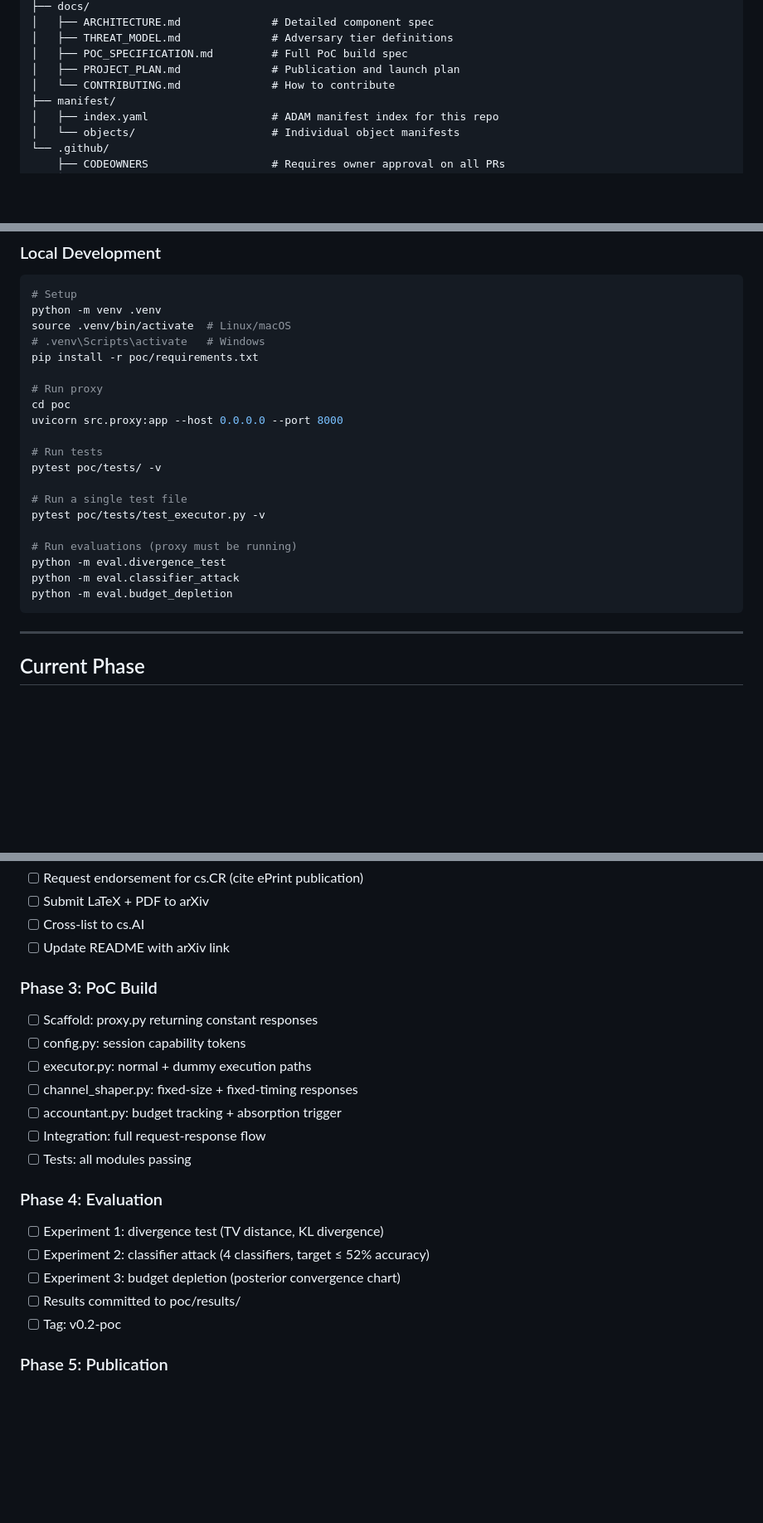
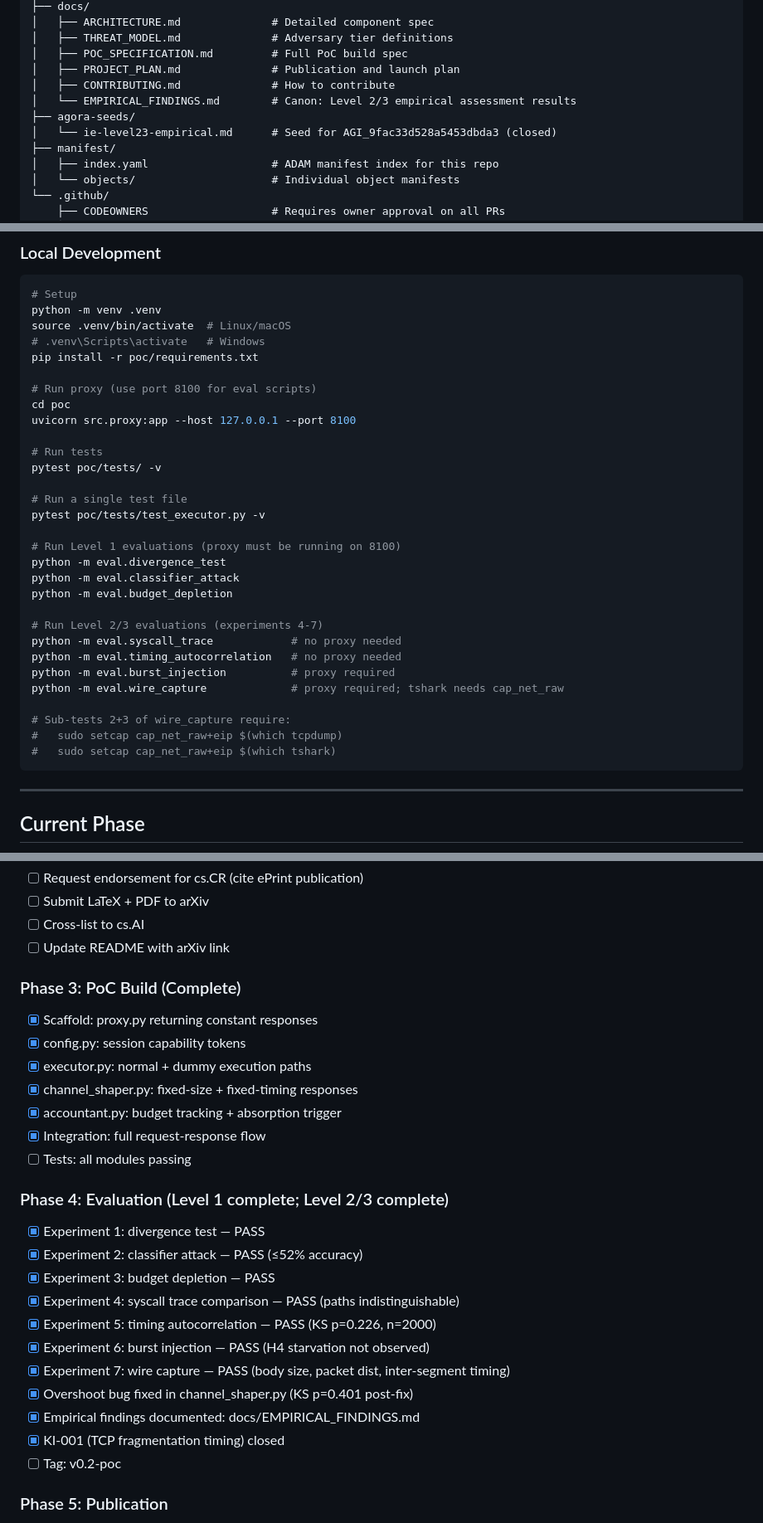
Before and after one commit to cerberusxops360/indeterminate-emergence, a Markdown page: CLAUDE.md, 3 parts joined by grey strips. Shown at 83% size. GitHub-like rendering; blank space fills up the shorter version.

Commit message:
[docs] update CLAUDE.md: Phase 3/4 complete, Level 2/3 eval results
- Mark Phase 3 (PoC Build) complete
- Mark Phase 4 (Evaluation) complete for all 7 experiments
- Add Level 2/3 eval run commands and wire_capture cap requirements
- Add agora-seeds/ and docs/EMPIRICAL_FINDINGS.md to directory structure
- Add EMPIRICAL_FINDINGS.md to reference section
- Fix proxy port to 8100 (matches eval scripts)
- Document control v1.1.0

Co-Authored-By: Claude Sonnet 4.6 <noreply@anthropic.com>

````diff
--- a/CLAUDE.md
+++ b/CLAUDE.md
@@ -155,7 +155,10 @@ indeterminate-emergence/
 │   ├── THREAT_MODEL.md              # Adversary tier definitions
 │   ├── POC_SPECIFICATION.md         # Full PoC build spec
 │   ├── PROJECT_PLAN.md              # Publication and launch plan
-│   └── CONTRIBUTING.md              # How to contribute
+│   ├── CONTRIBUTING.md              # How to contribute
+│   └── EMPIRICAL_FINDINGS.md        # Canon: Level 2/3 empirical assessment results
+├── agora-seeds/
+│   └── ie-level23-empirical.md      # Seed for AGI_9fac33d528a5453dbda3 (closed)
 ├── manifest/
 │   ├── index.yaml                   # ADAM manifest index for this repo
 │   └── objects/                     # Individual object manifests
@@ -247,9 +250,9 @@ source .venv/bin/activate  # Linux/macOS
 # .venv\Scripts\activate   # Windows
 pip install -r poc/requirements.txt
 
-# Run proxy
+# Run proxy (use port 8100 for eval scripts)
 cd poc
-uvicorn src.proxy:app --host 0.0.0.0 --port 8000
+uvicorn src.proxy:app --host 127.0.0.1 --port 8100
 
 # Run tests
 pytest poc/tests/ -v
@@ -257,10 +260,20 @@ pytest poc/tests/ -v
 # Run a single test file
 pytest poc/tests/test_executor.py -v
 
-# Run evaluations (proxy must be running)
+# Run Level 1 evaluations (proxy must be running on 8100)
 python -m eval.divergence_test
 python -m eval.classifier_attack
 python -m eval.budget_depletion
+
+# Run Level 2/3 evaluations (experiments 4-7)
+python -m eval.syscall_trace            # no proxy needed
+python -m eval.timing_autocorrelation   # no proxy needed
+python -m eval.burst_injection          # proxy required
+python -m eval.wire_capture             # proxy required; tshark needs cap_net_raw
+
+# Sub-tests 2+3 of wire_capture require:
+#   sudo setcap cap_net_raw+eip $(which tcpdump)
+#   sudo setcap cap_net_raw+eip $(which tshark)
 ```
 
 ---
@@ -301,22 +314,28 @@ arXiv submission deferred until IACR ePrint publication establishes a portfolio
 - [ ] Cross-list to cs.AI
 - [ ] Update README with arXiv link
 
-### Phase 3: PoC Build
+### Phase 3: PoC Build (Complete)
 
-- [ ] Scaffold: proxy.py returning constant responses
-- [ ] config.py: session capability tokens
-- [ ] executor.py: normal + dummy execution paths
-- [ ] channel_shaper.py: fixed-size + fixed-timing responses
-- [ ] accountant.py: budget tracking + absorption trigger
-- [ ] Integration: full request-response flow
+- [x] Scaffold: proxy.py returning constant responses
+- [x] config.py: session capability tokens
+- [x] executor.py: normal + dummy execution paths
+- [x] channel_shaper.py: fixed-size + fixed-timing responses
+- [x] accountant.py: budget tracking + absorption trigger
+- [x] Integration: full request-response flow
 - [ ] Tests: all modules passing
 
-### Phase 4: Evaluation
+### Phase 4: Evaluation (Level 1 complete; Level 2/3 complete)
 
-- [ ] Experiment 1: divergence test (TV distance, KL divergence)
-- [ ] Experiment 2: classifier attack (4 classifiers, target ≤ 52% accuracy)
-- [ ] Experiment 3: budget depletion (posterior convergence chart)
-- [ ] Results committed to poc/results/
+- [x] Experiment 1: divergence test — PASS
+- [x] Experiment 2: classifier attack — PASS (≤52% accuracy)
+- [x] Experiment 3: budget depletion — PASS
+- [x] Experiment 4: syscall trace comparison — PASS (paths indistinguishable)
+- [x] Experiment 5: timing autocorrelation — PASS (KS p=0.226, n=2000)
+- [x] Experiment 6: burst injection — PASS (H4 starvation not observed)
+- [x] Experiment 7: wire capture — PASS (body size, packet dist, inter-segment timing)
+- [x] Overshoot bug fixed in channel_shaper.py (KS p=0.401 post-fix)
+- [x] Empirical findings documented: docs/EMPIRICAL_FINDINGS.md
+- [x] KI-001 (TCP fragmentation timing) closed
 - [ ] Tag: v0.2-poc
 
 ### Phase 5: Publication
````
Also changed, not shown: other parts of CLAUDE.md (+2 -0 lines).
